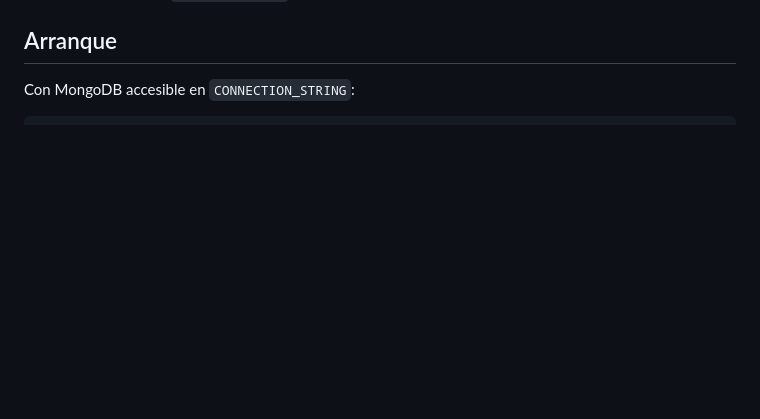
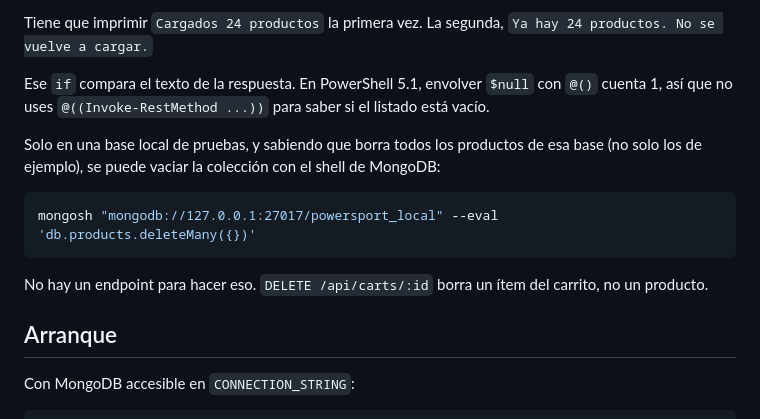
Before and after one commit to simondelasheras/ProyectoBackendServer, a Markdown page: README.md, the part around one of its changes. GitHub-like rendering; blank space fills up the shorter version.

````diff
--- a/README.md
+++ b/README.md
@@ -70,3 +126,14 @@ La respuesta 201 trae `newProduct._id`.
+Tiene que imprimir `Cargados 24 productos` la primera vez. La segunda, `Ya hay 24 productos. No se vuelve a cargar.`
+
+Ese `if` compara el texto de la respuesta. En PowerShell 5.1, envolver `$null` con `@()` cuenta 1, así que no uses `@((Invoke-RestMethod ...))` para saber si el listado está vacío.
+
+Solo en una base local de pruebas, y sabiendo que borra todos los productos de esa base (no solo los de ejemplo), se puede vaciar la colección con el shell de MongoDB:
+
+```bash
+mongosh "mongodb://127.0.0.1:27017/powersport_local" --eval 'db.products.deleteMany({})'
+```
+
+No hay un endpoint para hacer eso. `DELETE /api/carts/:id` borra un ítem del carrito, no un producto.
 
 ## Arranque
 
````
Also changed, not shown: other parts of README.md (+59 -3 lines).
